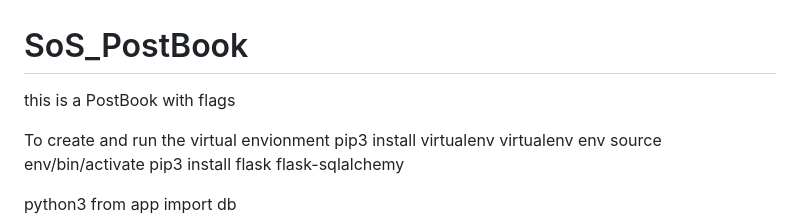
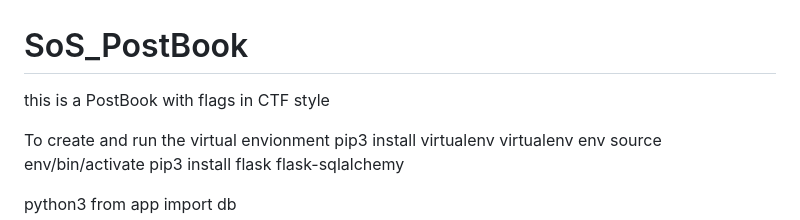
Before and after one commit to Rose-Yang1232/PostBook_Public, a Markdown page: README.md, the part around the change. GitHub-like rendering.

Commit message:
pushing changes

```diff
--- a/README.md
+++ b/README.md
@@ -1,5 +1,6 @@
 # SoS_PostBook
-this is a PostBook with flags
+
+this is a PostBook with flags in CTF style
 
 To create and run the virtual envionment
 pip3 install virtualenv
```
